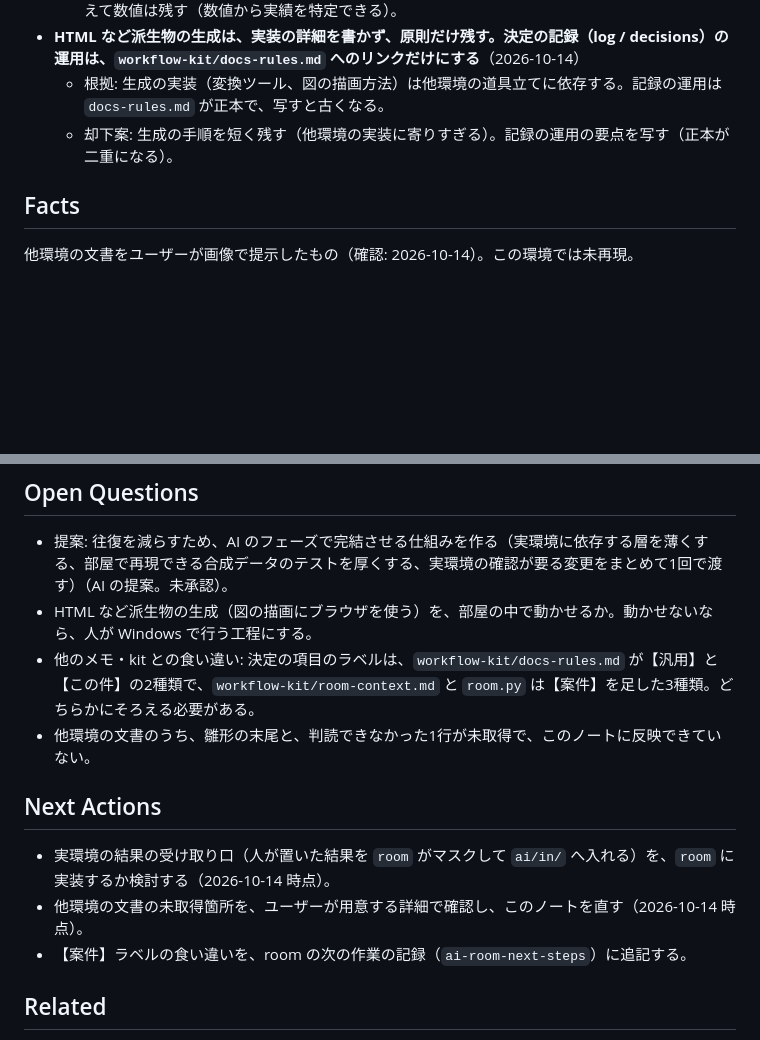
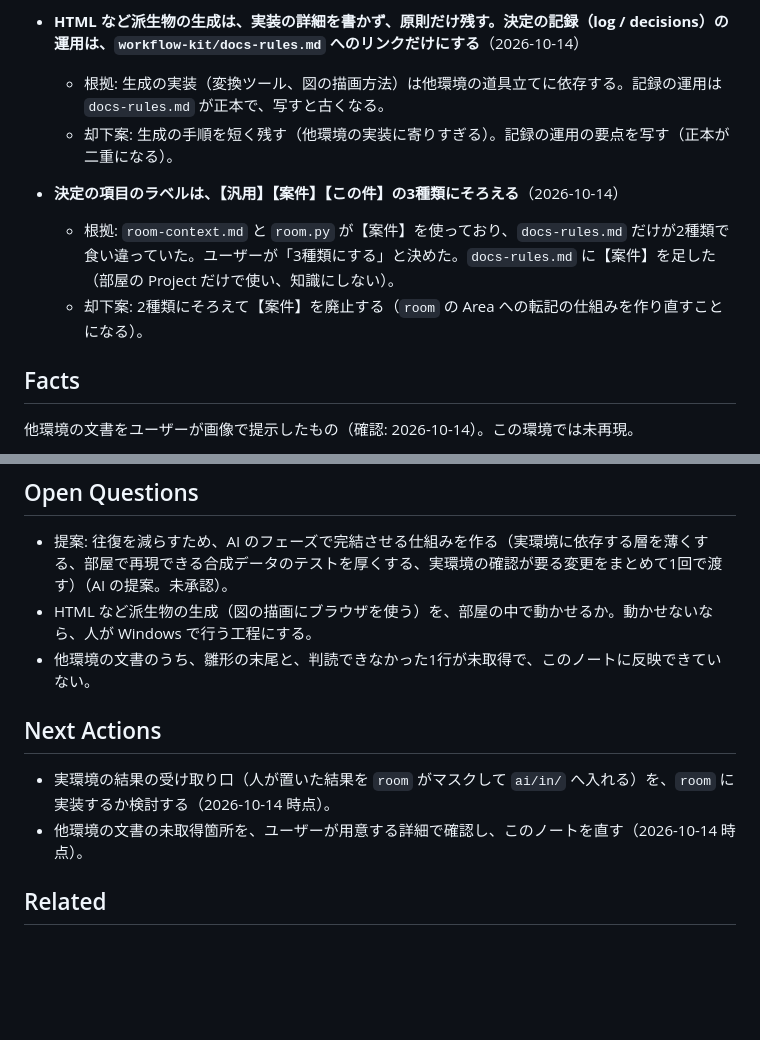
Before and after one commit to yuzucha16/workbase, a Markdown page: exmem/lessons/ai-tool-deliverable-structure.md, 2 parts joined by grey strips. Rendered like a GitHub page; blank space fills up the shorter version.

```diff
--- a/exmem/lessons/ai-tool-deliverable-structure.md
+++ b/exmem/lessons/ai-tool-deliverable-structure.md
@@ -51,6 +51,10 @@ sources:
   - 根拠: 生成の実装（変換ツール、図の描画方法）は他環境の道具立てに依存する。記録の運用は `docs-rules.md` が正本で、写すと古くなる。
   - 却下案: 生成の手順を短く残す（他環境の実装に寄りすぎる）。記録の運用の要点を写す（正本が二重になる）。
 
+- **決定の項目のラベルは、【汎用】【案件】【この件】の3種類にそろえる**（2026-10-14）
+  - 根拠: `room-context.md` と `room.py` が【案件】を使っており、`docs-rules.md` だけが2種類で食い違っていた。ユーザーが「3種類にする」と決めた。`docs-rules.md` に【案件】を足した（部屋の Project だけで使い、知識にしない）。
+  - 却下案: 2種類にそろえて【案件】を廃止する（`room` の Area への転記の仕組みを作り直すことになる）。
+
 ## Facts
 
 他環境の文書をユーザーが画像で提示したもの（確認: 2026-10-14）。この環境では未再現。
@@ -78,14 +82,12 @@ sources:
 
 - 提案: 往復を減らすため、AI のフェーズで完結させる仕組みを作る（実環境に依存する層を薄くする、部屋で再現できる合成データのテストを厚くする、実環境の確認が要る変更をまとめて1回で渡す）（AI の提案。未承認）。
 - HTML など派生物の生成（図の描画にブラウザを使う）を、部屋の中で動かせるか。動かせないなら、人が Windows で行う工程にする。
-- 他のメモ・kit との食い違い: 決定の項目のラベルは、`workflow-kit/docs-rules.md` が【汎用】と【この件】の2種類で、`workflow-kit/room-context.md` と `room.py` は【案件】を足した3種類。どちらかにそろえる必要がある。
 - 他環境の文書のうち、雛形の末尾と、判読できなかった1行が未取得で、このノートに反映できていない。
 
 ## Next Actions
 
 - 実環境の結果の受け取り口（人が置いた結果を `room` がマスクして `ai/in/` へ入れる）を、`room` に実装するか検討する（2026-10-14 時点）。
 - 他環境の文書の未取得箇所を、ユーザーが用意する詳細で確認し、このノートを直す（2026-10-14 時点）。
-- 【案件】ラベルの食い違いを、room の次の作業の記録（`ai-room-next-steps`）に追記する。
 
 ## Related
 
```
Also changed, not shown: workflow-kit/docs-rules.md (+2 -2 lines).
